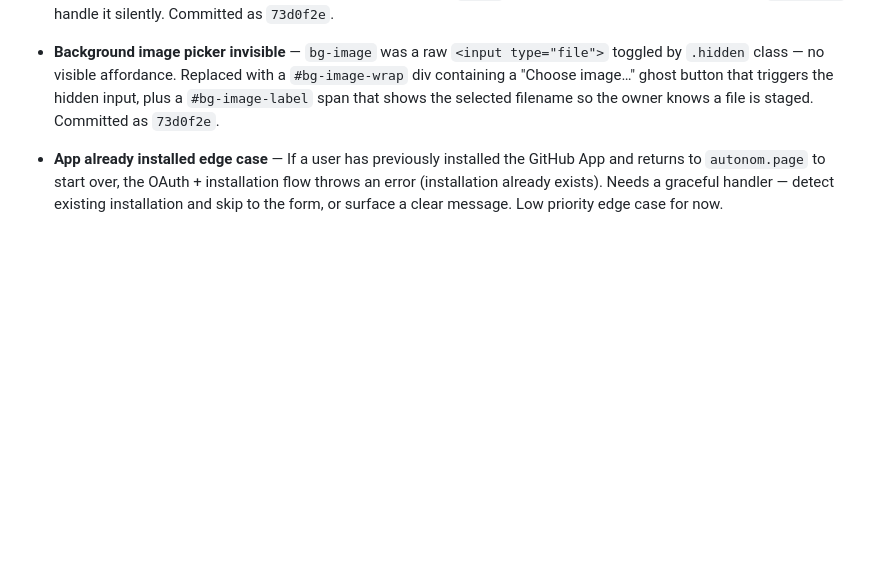
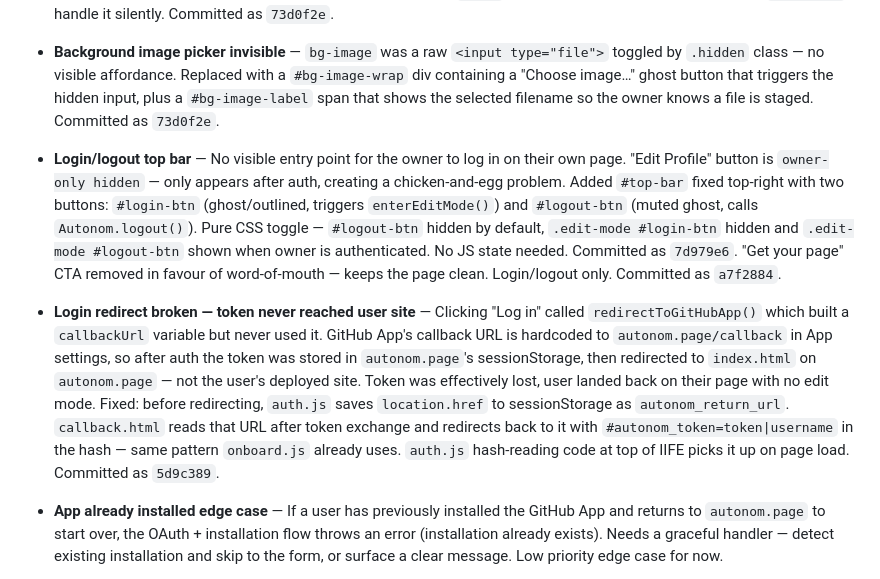
Before and after one commit to Shannon-Goddard/autonom-page, a Markdown page: roadmap.md, the part around the change. Drawn GitHub-style; blank space fills up the shorter version.

Commit message:
Update roadmap through 5d9c389

```diff
--- a/roadmap.md
+++ b/roadmap.md
@@ -1117,6 +1117,10 @@ Browser-to-browser direct audio streaming between connected friends when both ar
 
 - **Background image picker invisible** — `bg-image` was a raw `<input type="file">` toggled by `.hidden` class — no visible affordance. Replaced with a `#bg-image-wrap` div containing a "Choose image…" ghost button that triggers the hidden input, plus a `#bg-image-label` span that shows the selected filename so the owner knows a file is staged. Committed as `73d0f2e`.
 
+- **Login/logout top bar** — No visible entry point for the owner to log in on their own page. "Edit Profile" button is `owner-only hidden` — only appears after auth, creating a chicken-and-egg problem. Added `#top-bar` fixed top-right with two buttons: `#login-btn` (ghost/outlined, triggers `enterEditMode()`) and `#logout-btn` (muted ghost, calls `Autonom.logout()`). Pure CSS toggle — `#logout-btn` hidden by default, `.edit-mode #login-btn` hidden and `.edit-mode #logout-btn` shown when owner is authenticated. No JS state needed. Committed as `7d979e6`. "Get your page" CTA removed in favour of word-of-mouth — keeps the page clean. Login/logout only. Committed as `a7f2884`.
+
+- **Login redirect broken — token never reached user site** — Clicking "Log in" called `redirectToGitHubApp()` which built a `callbackUrl` variable but never used it. GitHub App's callback URL is hardcoded to `autonom.page/callback` in App settings, so after auth the token was stored in `autonom.page`'s sessionStorage, then redirected to `index.html` on `autonom.page` — not the user's deployed site. Token was effectively lost, user landed back on their page with no edit mode. Fixed: before redirecting, `auth.js` saves `location.href` to sessionStorage as `autonom_return_url`. `callback.html` reads that URL after token exchange and redirects back to it with `#autonom_token=token|username` in the hash — same pattern `onboard.js` already uses. `auth.js` hash-reading code at top of IIFE picks it up on page load. Committed as `5d9c389`.
+
 - **App already installed edge case** — If a user has previously installed the GitHub App and returns to `autonom.page` to start over, the OAuth + installation flow throws an error (installation already exists). Needs a graceful handler — detect existing installation and skip to the form, or surface a clear message. Low priority edge case for now.
 - **Template testing required first** — Before images, before the how-to guides are considered done, the deployed user site needs a full test pass: onboarding flow end-to-end, edit mode login, profile photo upload, cover photo upload, all six page toggles, customization panel saves, business mode switch, directory toggle, custom domain field, preview as visitor, wizard on first login. Use `shannon-not-tom` test account, delete repo between runs. See `testing/TESTING.md` for full checklist.
 - **Images needed — BLOCKED on template testing** — Cannot take real screenshots of the deployed user site until toggles, image uploads, and edit mode are fully tested and working. All how-to screenshots that show the Autonom site in action (settings panel, customization toggles, profile photo upload, etc.) must use a real working deploy, not a mockup. Images to create once template is confirmed working:
```
